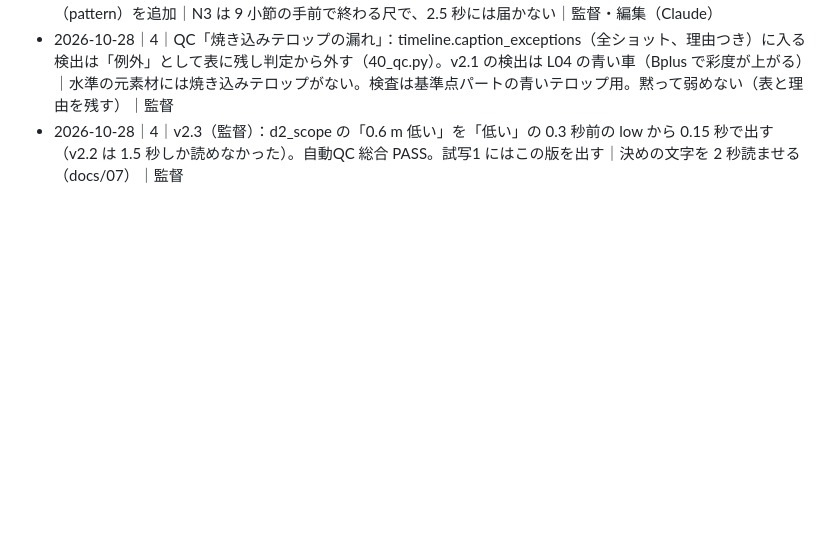
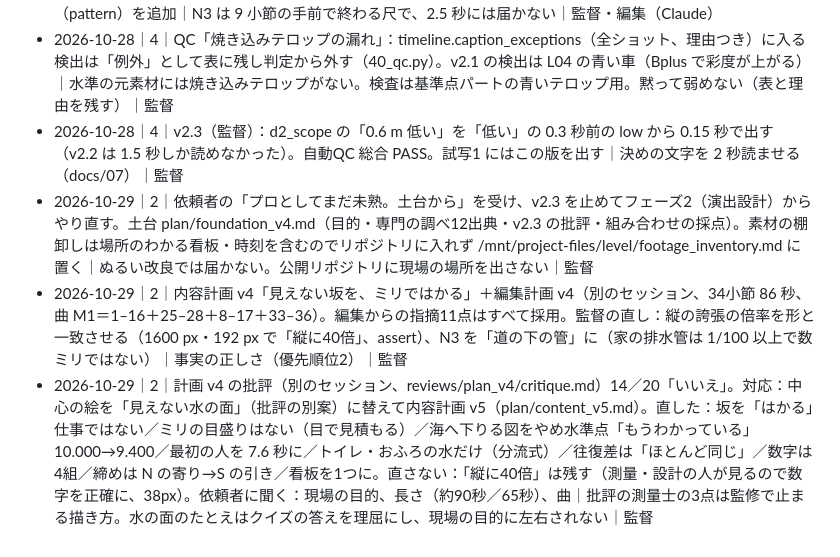
Before and after one commit to tanakadmw9/-, a Markdown page: level/docs/decisions.md, the part around the change. GitHub-like rendering; blank space fills up the shorter version.

Commit message:
水準測量パート 計画 v5：別のセッションの批評 v4（14／20）を受け、中心の絵を「見えない水の面」に替えた内容計画
Co-Authored-By: Claude Opus 5.5 <noreply@anthropic.com>
Claude-Session: https://claude.ai/code/session_01NbPSyBeSJAkpZXEkMcbobM

```diff
--- a/level/docs/decisions.md
+++ b/level/docs/decisions.md
@@ -32,3 +32,6 @@
 - 2026-10-28｜4｜d0_sea：海の面を用語カードの 0.35 秒後、点線を +0.3、「海から 10.00 m」を点線の 0.4 秒後（言葉の 0.3 秒前まで可）で 0.18 秒早めた。数え上がる途中の数字・「10.00 m」・「（数字は例）」は text_exceptions に理由つき（10.00 m と注記は d2_scope・d3_relay で長く読める）。40_qc.py に正規表現の例外（pattern）を追加｜N3 は 9 小節の手前で終わる尺で、2.5 秒には届かない｜監督・編集（Claude）
 - 2026-10-28｜4｜QC「焼き込みテロップの漏れ」：timeline.caption_exceptions（全ショット、理由つき）に入る検出は「例外」として表に残し判定から外す（40_qc.py）。v2.1 の検出は L04 の青い車（Bplus で彩度が上がる）｜水準の元素材には焼き込みテロップがない。検査は基準点パートの青いテロップ用。黙って弱めない（表と理由を残す）｜監督
 - 2026-10-28｜4｜v2.3（監督）：d2_scope の「0.6 m 低い」を「低い」の 0.3 秒前の low から 0.15 秒で出す（v2.2 は 1.5 秒しか読めなかった）。自動QC 総合 PASS。試写1 にはこの版を出す｜決めの文字を 2 秒読ませる（docs/07）｜監督
+- 2026-10-29｜2｜依頼者の「プロとしてまだ未熟。土台から」を受け、v2.3 を止めてフェーズ2（演出設計）からやり直す。土台 plan/foundation_v4.md（目的・専門の調べ12出典・v2.3 の批評・組み合わせの採点）。素材の棚卸しは場所のわかる看板・時刻を含むのでリポジトリに入れず /mnt/project-files/level/footage_inventory.md に置く｜ぬるい改良では届かない。公開リポジトリに現場の場所を出さない｜監督
+- 2026-10-29｜2｜内容計画 v4「見えない坂を、ミリではかる」＋編集計画 v4（別のセッション、34小節 86 秒、曲 M1＝1–16＋25–28＋8–17＋33–36）。編集からの指摘11点はすべて採用。監督の直し：縦の誇張の倍率を形と一致させる（1600 px・192 px で「縦に40倍」、assert）、N3 を「道の下の管」に（家の排水管は 1/100 以上で数ミリではない）｜事実の正しさ（優先順位2）｜監督
+- 2026-10-29｜2｜計画 v4 の批評（別のセッション、reviews/plan_v4/critique.md）14／20「いいえ」。対応：中心の絵を「見えない水の面」（批評の別案）に替えて内容計画 v5（plan/content_v5.md）。直した：坂を「はかる」仕事ではない／ミリの目盛りはない（目で見積もる）／海へ下りる図をやめ水準点「もうわかっている」10.000→9.400／最初の人を 7.6 秒に／トイレ・おふろの水だけ（分流式）／往復差は「ほとんど同じ」／数字は4組／締めは N の寄り→S の引き／看板を1つに。直さない：「縦に40倍」は残す（測量・設計の人が見るので数字を正確に、38px）。依頼者に聞く：現場の目的、長さ（約90秒／65秒）、曲｜批評の測量士の3点は監修で止まる描き方。水の面のたとえはクイズの答えを理屈にし、現場の目的に左右されない｜監督
```
Also changed, not shown: level/plan/content_v5.md (added, +100 -0 lines), 1 other file.
